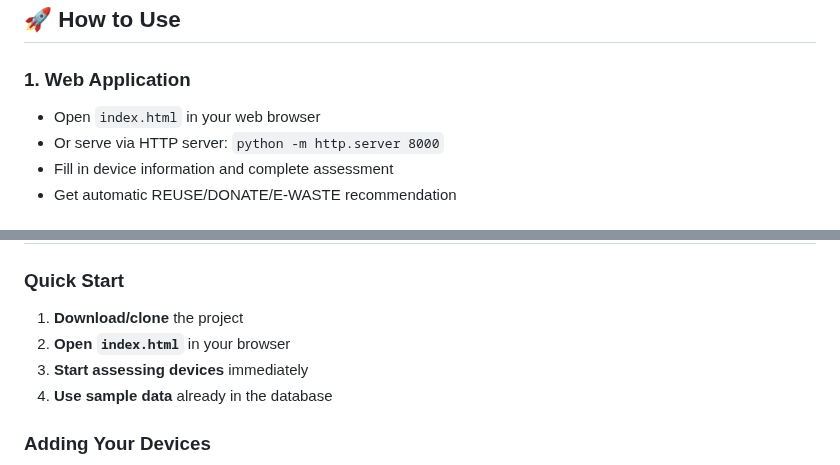
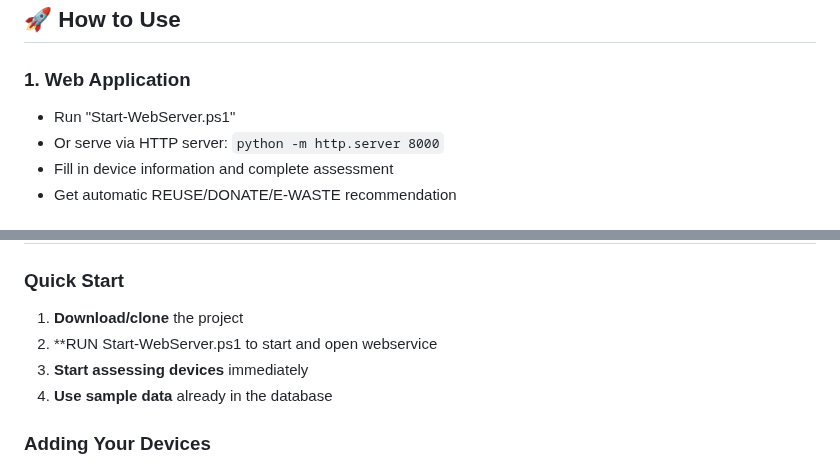
Before and after one commit to DuseTrive/Ten-Point-Check, a Markdown page: README.md, 2 parts joined by grey strips. Rendered like a GitHub page.

Commit message:
Modify usage instructions for web application
Updated instructions to run the web application using Start-WebServer.ps1 instead of directly opening index.html.

```diff
--- a/README.md
+++ b/README.md
@@ -37,7 +37,7 @@ This tool helps assess devices for **REUSE**, **DONATE**, or **E-WASTE** decisio
 ## 🚀 **How to Use**
 
 ### **1. Web Application**
-- Open `index.html` in your web browser
+- Run "Start-WebServer.ps1"
 - Or serve via HTTP server: `python -m http.server 8000`
 - Fill in device information and complete assessment
 - Get automatic REUSE/DONATE/E-WASTE recommendation
@@ -142,7 +142,7 @@ This tool helps assess devices for **REUSE**, **DONATE**, or **E-WASTE** decisio
 
 ### **Quick Start**
 1. **Download/clone** the project
-2. **Open `index.html`** in your browser
+2. **RUN Start-WebServer.ps1 to start and open webservice
 3. **Start assessing devices** immediately
 4. **Use sample data** already in the database
 
```
